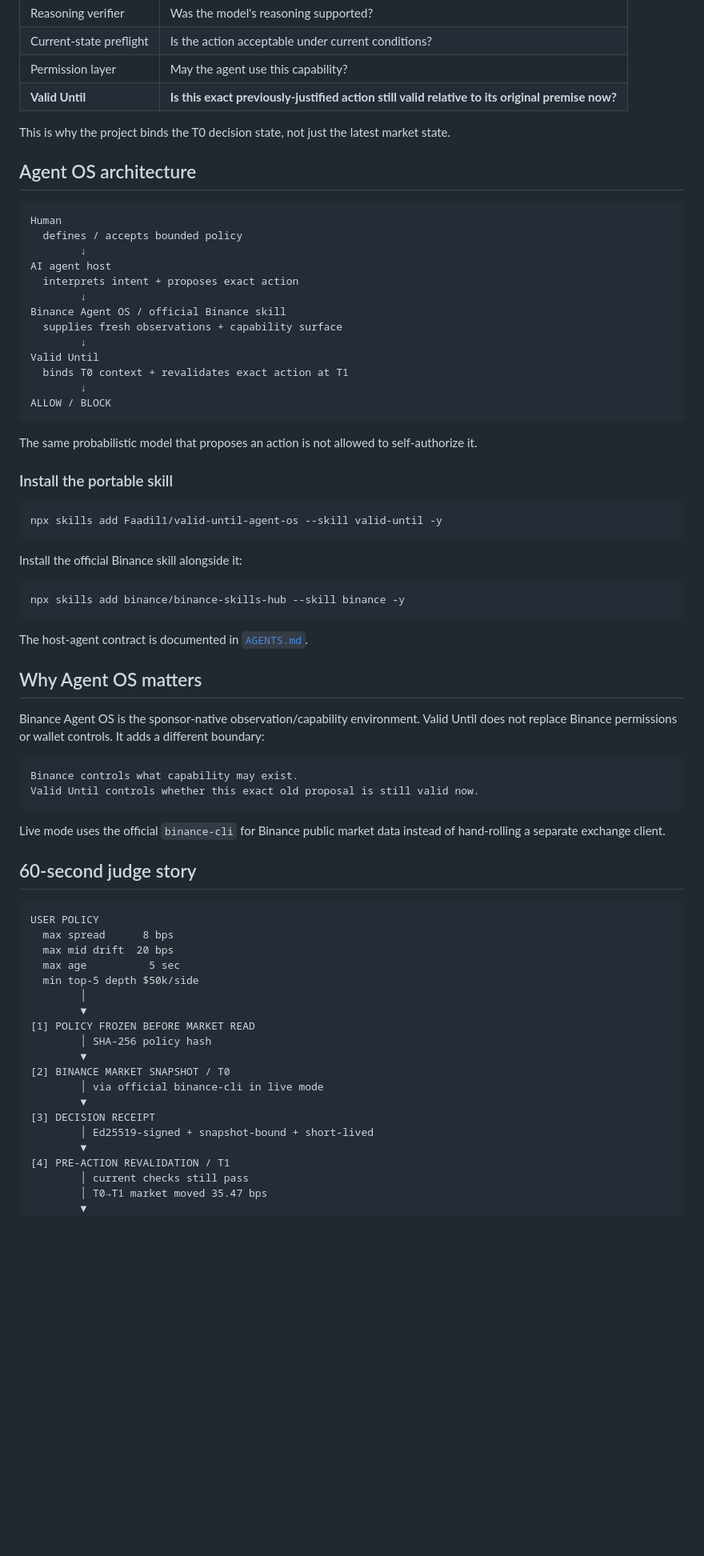
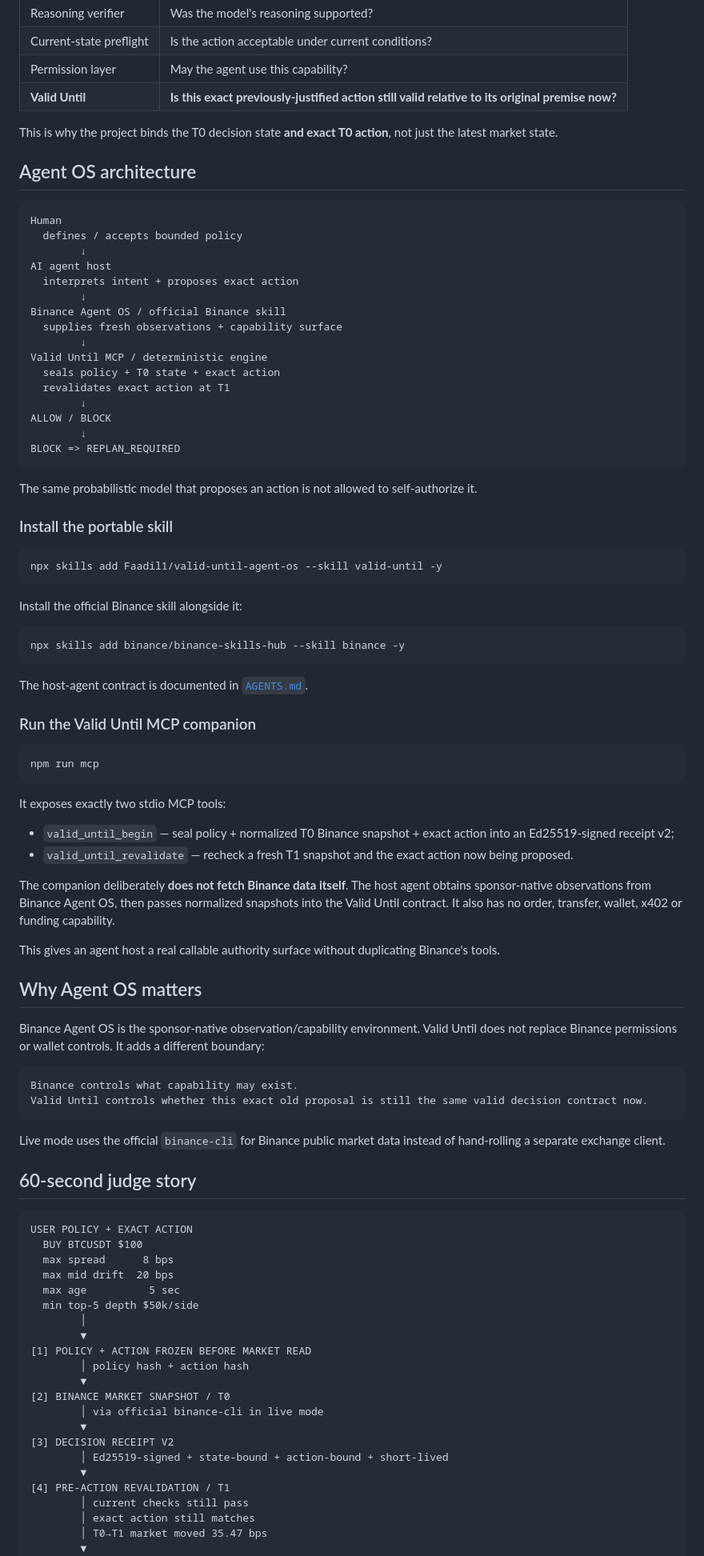
Before and after one commit to Faadil1/valid-until-agent-os, a Markdown page: README.md, the part around one of its changes. Shown at 80% size. GitHub-like rendering; blank space fills up the shorter version.

````diff
--- a/README.md
+++ b/README.md
@@ -52,7 +84,7 @@ Valid Until is intentionally narrower than the crowded “AI safety / trade read
 | Permission layer | May the agent use this capability? |
 | **Valid Until** | **Is this exact previously-justified action still valid relative to its original premise now?** |
 
-This is why the project binds the T0 decision state, not just the latest market state.
+This is why the project binds the T0 decision state **and exact T0 action**, not just the latest market state.
 
 ## Agent OS architecture
 
@@ -66,10 +98,13 @@ AI agent host
 Binance Agent OS / official Binance skill
   supplies fresh observations + capability surface
         ↓
-Valid Until
-  binds T0 context + revalidates exact action at T1
+Valid Until MCP / deterministic engine
+  seals policy + T0 state + exact action
+  revalidates exact action at T1
         ↓
 ALLOW / BLOCK
+        ↓
+BLOCK => REPLAN_REQUIRED
 ```
 
 The same probabilistic model that proposes an action is not allowed to self-authorize it.
@@ -88,13 +123,28 @@ npx skills add binance/binance-skills-hub --skill binance -y
 
 The host-agent contract is documented in [`AGENTS.md`](AGENTS.md).
 
+### Run the Valid Until MCP companion
+
+```bash
+npm run mcp
+```
+
+It exposes exactly two stdio MCP tools:
+
+- `valid_until_begin` — seal policy + normalized T0 Binance snapshot + exact action into an Ed25519-signed receipt v2;
+- `valid_until_revalidate` — recheck a fresh T1 snapshot and the exact action now being proposed.
+
+The companion deliberately **does not fetch Binance data itself**. The host agent obtains sponsor-native observations from Binance Agent OS, then passes normalized snapshots into the Valid Until contract. It also has no order, transfer, wallet, x402 or funding capability.
+
+This gives an agent host a real callable authority surface without duplicating Binance's tools.
+
 ## Why Agent OS matters
 
 Binance Agent OS is the sponsor-native observation/capability environment. Valid Until does not replace Binance permissions or wallet controls. It adds a different boundary:
 
 ```text
 Binance controls what capability may exist.
-Valid Until controls whether this exact old proposal is still valid now.
+Valid Until controls whether this exact old proposal is still the same valid decision contract now.
 ```
 
 Live mode uses the official `binance-cli` for Binance public market data instead of hand-rolling a separate exchange client.
@@ -102,24 +152,26 @@ Live mode uses the official `binance-cli` for Binance public market data instead
 ## 60-second judge story
 
 ```text
-USER POLICY
+USER POLICY + EXACT ACTION
+  BUY BTCUSDT $100
   max spread      8 bps
   max mid drift  20 bps
   max age          5 sec
   min top-5 depth $50k/side
         │
         ▼
-[1] POLICY FROZEN BEFORE MARKET READ
-        │ SHA-256 policy hash
+[1] POLICY + ACTION FROZEN BEFORE MARKET READ
+        │ policy hash + action hash
         ▼
 [2] BINANCE MARKET SNAPSHOT / T0
         │ via official binance-cli in live mode
         ▼
-[3] DECISION RECEIPT
-        │ Ed25519-signed + snapshot-bound + short-lived
+[3] DECISION RECEIPT V2
+        │ Ed25519-signed + state-bound + action-bound + short-lived
         ▼
 [4] PRE-ACTION REVALIDATION / T1
         │ current checks still pass
+        │ exact action still matches
         │ T0→T1 market moved 35.47 bps
         ▼
 [5] NO LONGER VALID
````
Also changed, not shown: other parts of README.md (+73 -29 lines).
